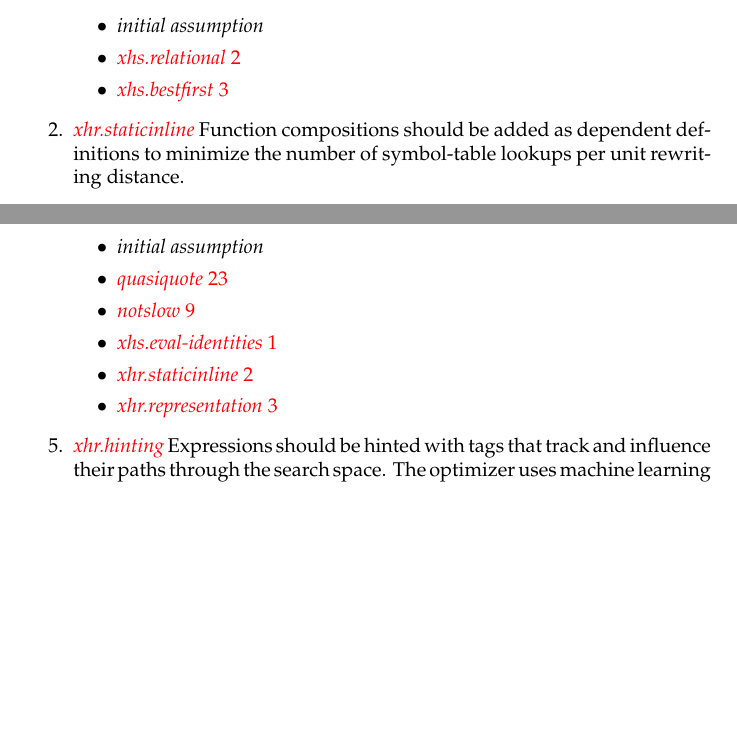
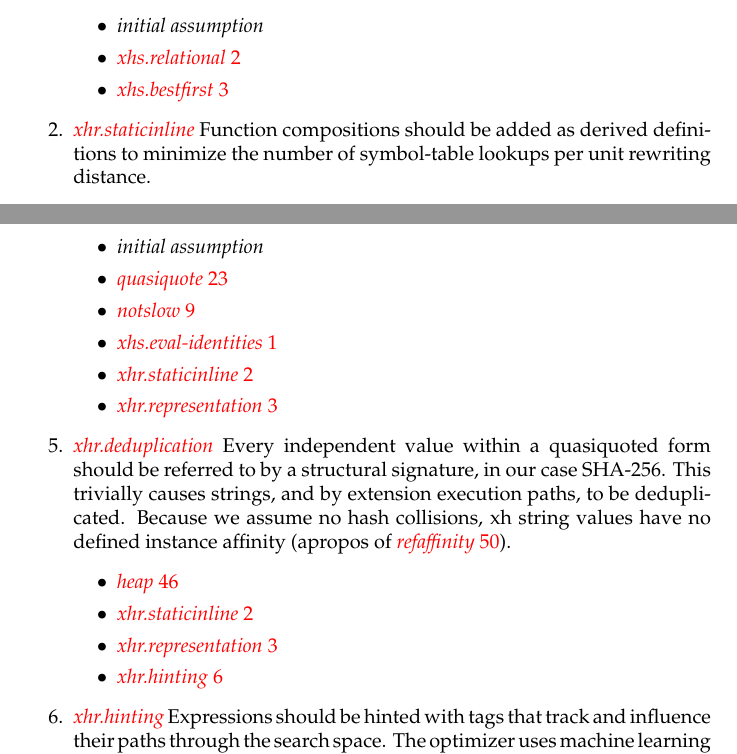
Before and after one commit to spencertipping/xh, a LaTeX thesis (xh.tex): two parts of pages 18 and 19 of 24, joined at a grey line, cut so that both start at the same text, the shorter picture padded with empty space. Compiled offline with pdfLaTeX.

Commit message:
A little more design, minor improvements

```diff
--- a/xh.tex
+++ b/xh.tex
@@ -738,8 +738,8 @@
 \end{itemize}
 
 \item{}\Label{ir:static-inlining}{xhr.staticinline}{\em\ref{ir:static-inlining}}
-  Function compositions should be added as dependent definitions to
-  minimize the number of symbol-table lookups per unit rewriting distance.
+  Function compositions should be added as derived definitions to minimize
+  the number of symbol-table lookups per unit rewriting distance.
 \begin{itemize}
 \item \initial
 \item \refboth{i:not-slow}
@@ -766,6 +766,18 @@
 \item \refboth{is:evaluation-identities}
 \item \refboth{ir:static-inlining}
 \item \refboth{ir:expression-representation}
+\end{itemize}
+\item{}\Label{ir:deduplication}{xhr.deduplication}{\em\ref{ir:deduplication}}
+  Every independent value within a quasiquoted form should be referred to
+  by a structural signature, in our case SHA-256. This trivially causes
+  strings, and by extension execution paths, to be deduplicated. Because we
+  assume no hash collisions, xh string values have no defined instance
+  affinity (apropos of \refboth{i:reference-locality}).
+\begin{itemize}
+\item \refboth{i:xh-heap}
+\item \refboth{ir:static-inlining}
+\item \refboth{ir:expression-representation}
+\item \refboth{ir:hinting}
 \end{itemize}
 
 \item{}\Label{ir:hinting}{xhr.hinting}{\em\ref{ir:hinting}}
```
Also changed, not shown: xh.pdf, xh.tex (5 more changed lines), 4 other files.
